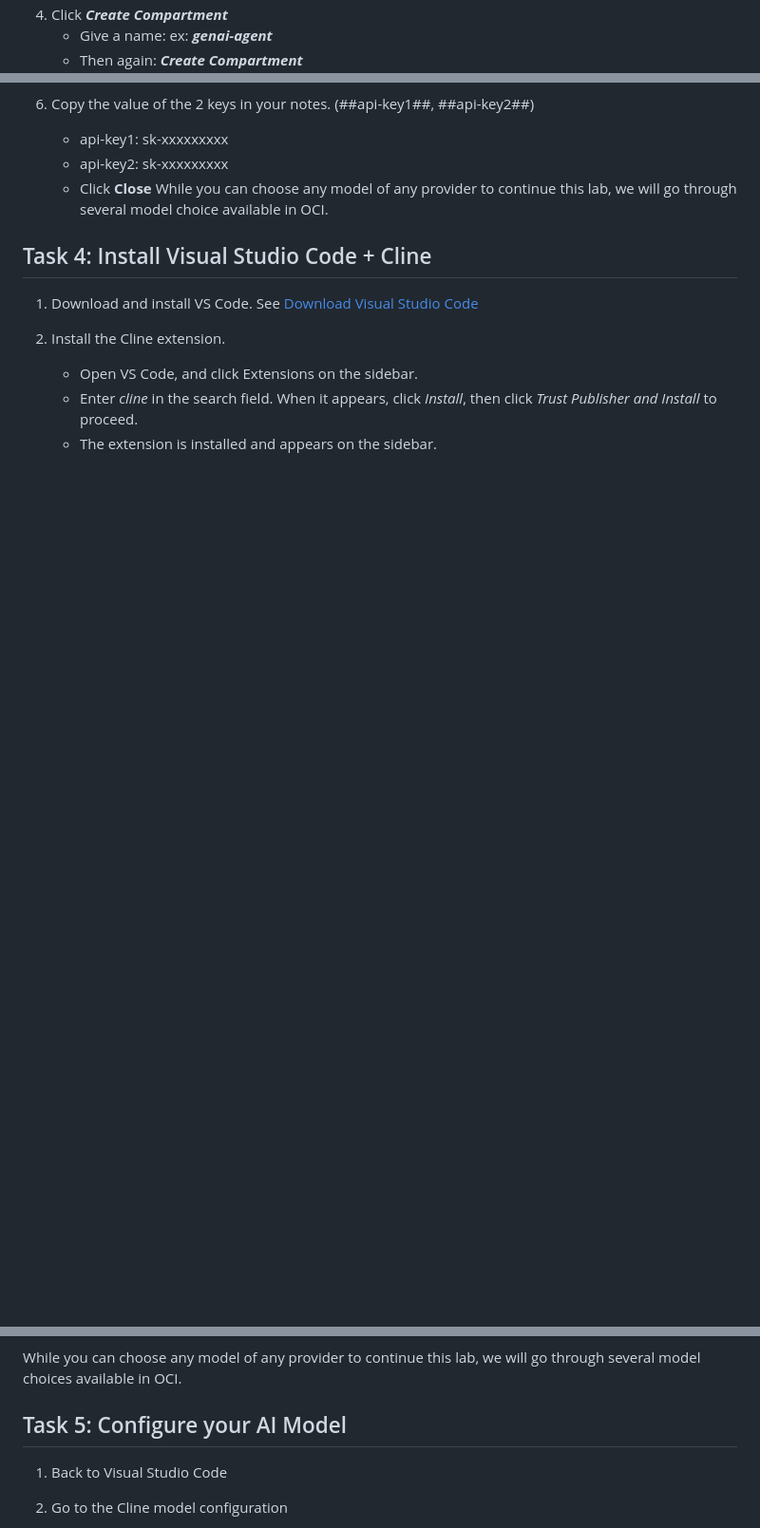
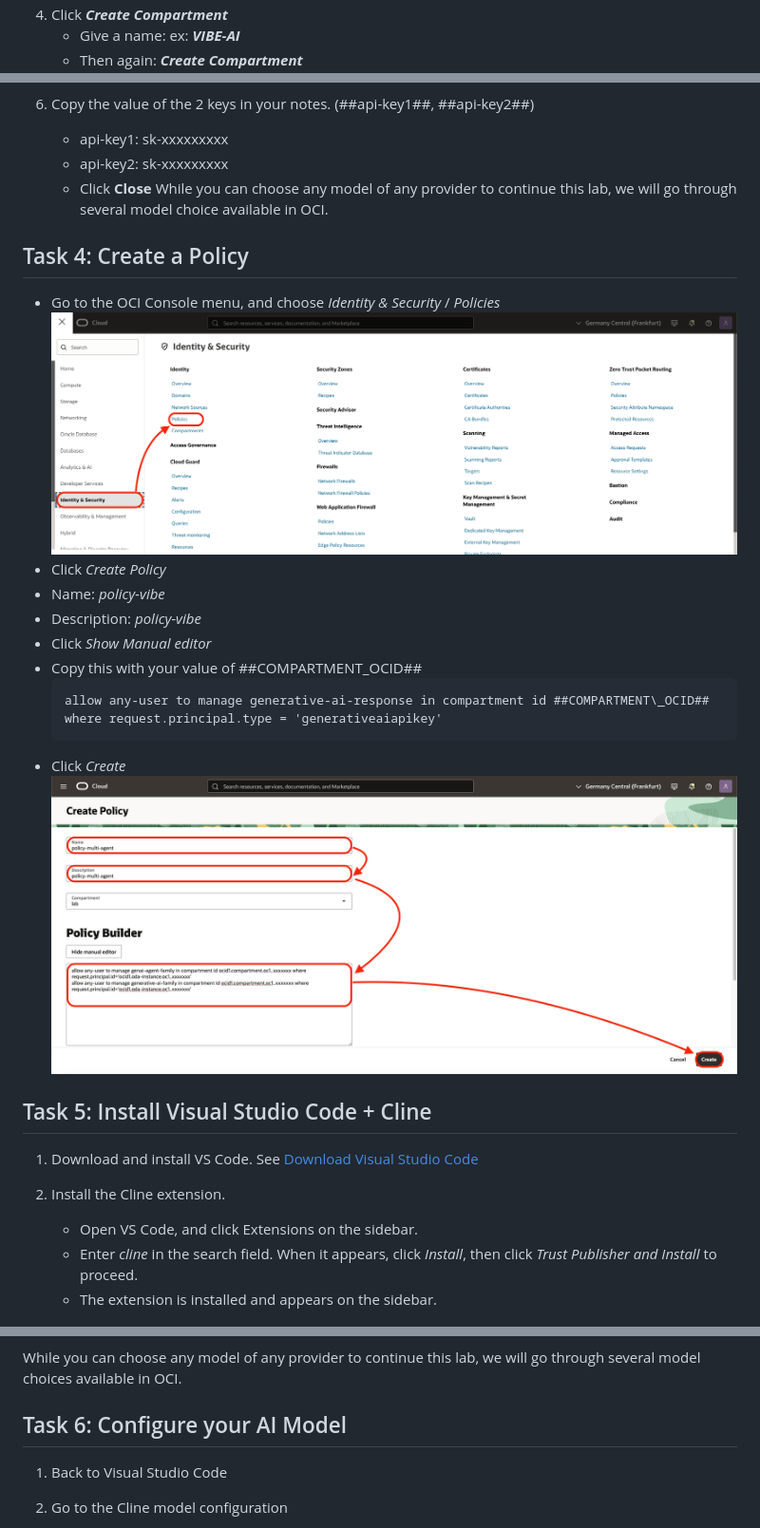
Before and after one commit to MarcGueury/oci-vibe-lab, a Markdown page: 1-laptop/laptop.md, 3 parts joined by grey strips. Shown at 95% size. GitHub-like rendering; pictures changed too: 1-laptop/images/policy-create.png (added), 1-laptop/images/policy-menu.png (added); blank space fills up the shorter version.

````diff
--- a/1-laptop/laptop.md
+++ b/1-laptop/laptop.md
@@ -99,7 +99,7 @@ You can
 3. Go to the 3-bar/hamburger menu of the console, then Identity & Security > Compartments.
     ![Menu Compartment](images/compartment1.png)
 4. Click ***Create Compartment***
-    - Give a name: ex: ***genai-agent***
+    - Give a name: ex: ***VIBE-AI***
     - Then again: ***Create Compartment***
     ![Create Compartment](images/compartment2.png)
 5. When the compartment is created copy the compartment ocid ##COMPARTMENT_OCID## and put it in your notes
@@ -133,7 +133,22 @@ First, create an OpenAI compatible API Key
     - Click **Close**
 While you can choose any model of any provider to continue this lab, we will go through several model choice available in OCI.
 
-## Task 4: Install Visual Studio Code + Cline
+## Task 4: Create a Policy
+
+- Go to the OCI Console menu, and choose *Identity & Security* / *Policies*
+    ![Policy Menu](images/policy-menu.png)
+- Click *Create Policy*
+- Name: *policy-vibe*
+- Description: *policy-vibe*
+- Click *Show Manual editor*
+- Copy this with your value of ##COMPARTMENT\_OCID##
+    ```
+    allow any-user to manage generative-ai-response in compartment id ##COMPARTMENT\_OCID## where request.principal.type = 'generativeaiapikey'
+    ```
+- Click *Create*
+    ![Policy Create](images/policy-create.png)
+
+## Task 5: Install Visual Studio Code + Cline
 
 1. Download and install VS Code. See [Download Visual Studio Code](https://code.visualstudio.com/download)
 2. Install the Cline extension.
@@ -145,7 +160,7 @@ While you can choose any model of any provider to continue this lab, we will go
 
 While you can choose any model of any provider to continue this lab, we will go through several model choices available in OCI.
 
-## Task 5: Configure your AI Model
+## Task 6: Configure your AI Model
 
 1. Back to Visual Studio Code
 2. Go to the Cline model configuration
````
Also changed, not shown: other parts of 1-laptop/laptop.md (+3 -4 lines).
